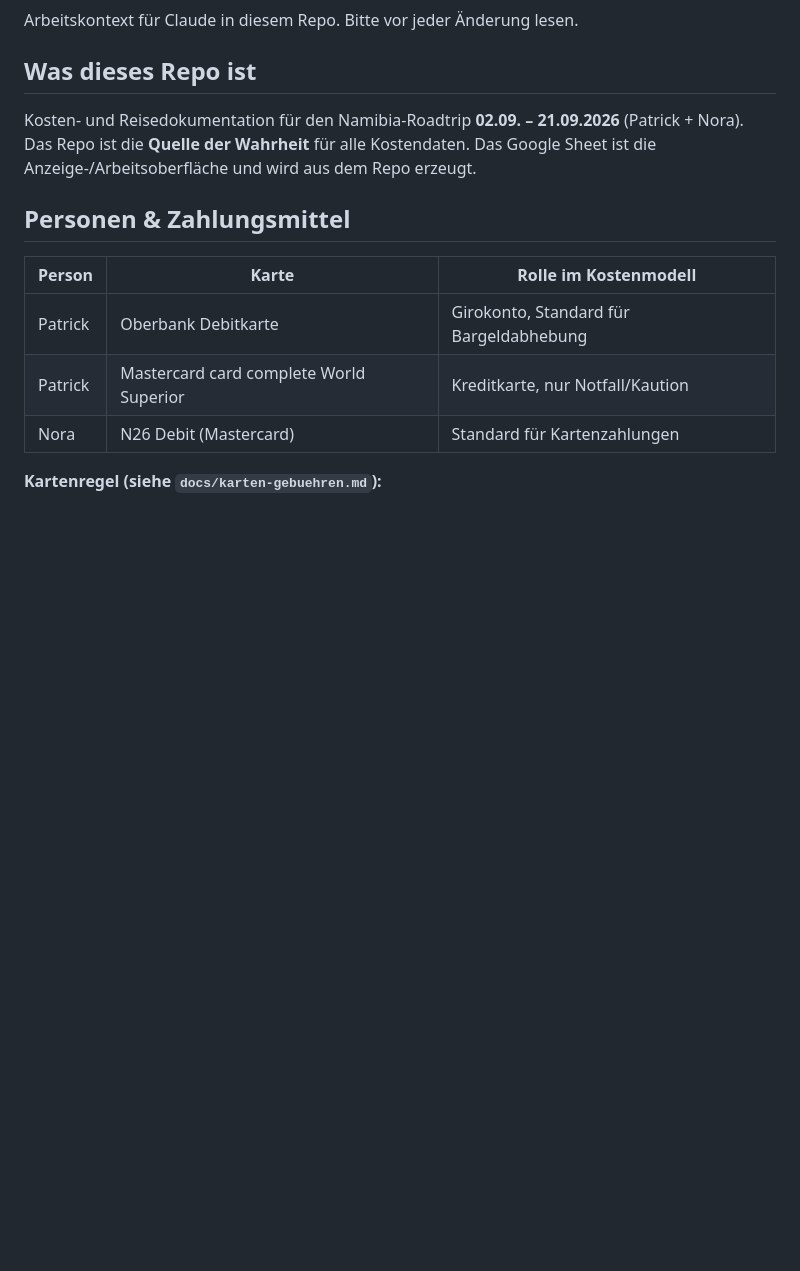
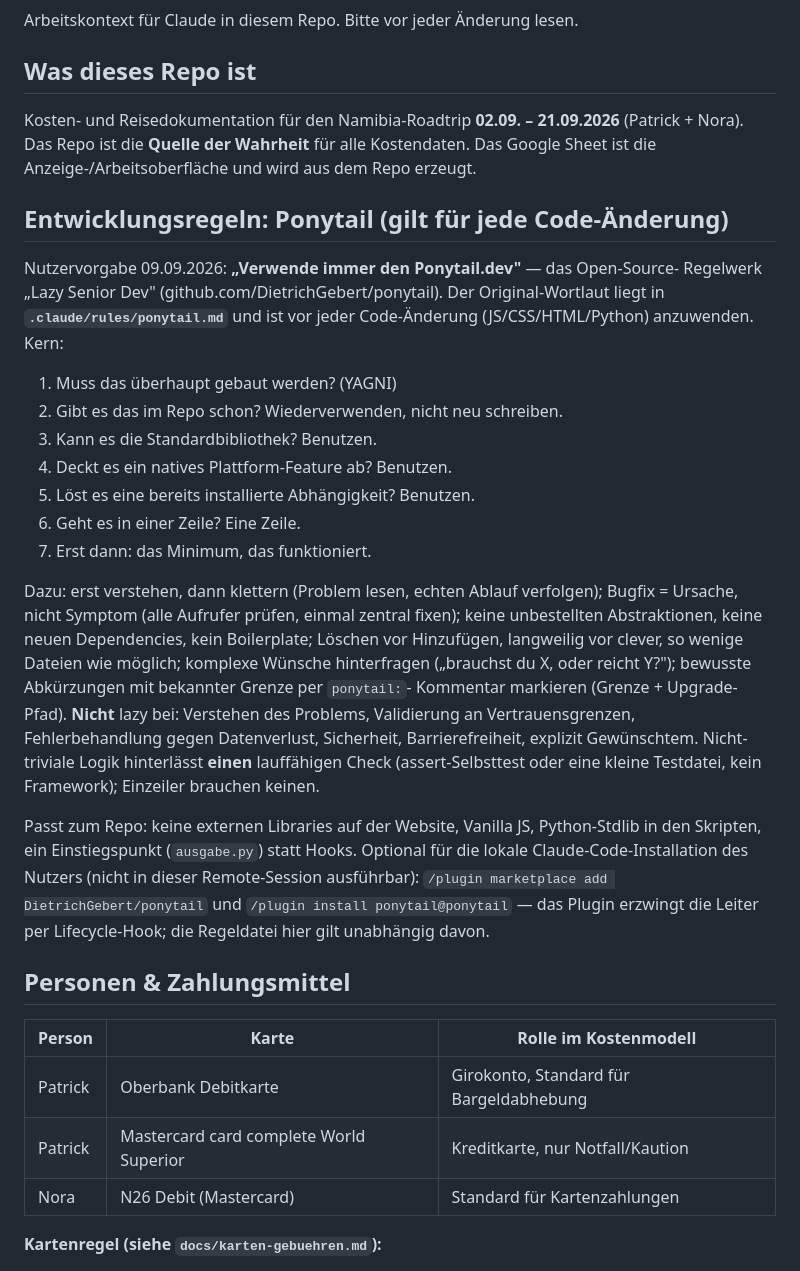
Before and after one commit to PaddyBlanco/Namibia, a Markdown page: CLAUDE.md, the part around the change. Drawn GitHub-style; blank space fills up the shorter version.

```diff
--- a/CLAUDE.md
+++ b/CLAUDE.md
@@ -7,6 +7,41 @@ Arbeitskontext für Claude in diesem Repo. Bitte vor jeder Änderung lesen.
 Kosten- und Reisedokumentation für den Namibia-Roadtrip **02.09. – 21.09.2026**
 (Patrick + Nora). Das Repo ist die **Quelle der Wahrheit** für alle Kostendaten.
 Das Google Sheet ist die Anzeige-/Arbeitsoberfläche und wird aus dem Repo erzeugt.
+
+## Entwicklungsregeln: Ponytail (gilt für jede Code-Änderung)
+
+Nutzervorgabe 09.09.2026: **„Verwende immer den Ponytail.dev"** — das Open-Source-
+Regelwerk „Lazy Senior Dev" (github.com/DietrichGebert/ponytail). Der
+Original-Wortlaut liegt in **`.claude/rules/ponytail.md`** und ist vor jeder
+Code-Änderung (JS/CSS/HTML/Python) anzuwenden. Kern:
+
+1. Muss das überhaupt gebaut werden? (YAGNI)
+2. Gibt es das im Repo schon? Wiederverwenden, nicht neu schreiben.
+3. Kann es die Standardbibliothek? Benutzen.
+4. Deckt es ein natives Plattform-Feature ab? Benutzen.
+5. Löst es eine bereits installierte Abhängigkeit? Benutzen.
+6. Geht es in einer Zeile? Eine Zeile.
+7. Erst dann: das Minimum, das funktioniert.
+
+Dazu: erst verstehen, dann klettern (Problem lesen, echten Ablauf verfolgen);
+Bugfix = Ursache, nicht Symptom (alle Aufrufer prüfen, einmal zentral
+fixen); keine unbestellten Abstraktionen, keine neuen Dependencies, kein
+Boilerplate; Löschen vor Hinzufügen, langweilig vor clever, so wenige
+Dateien wie möglich; komplexe Wünsche hinterfragen („brauchst du X, oder
+reicht Y?"); bewusste Abkürzungen mit bekannter Grenze per `ponytail:`-
+Kommentar markieren (Grenze + Upgrade-Pfad). **Nicht** lazy bei: Verstehen
+des Problems, Validierung an Vertrauensgrenzen, Fehlerbehandlung gegen
+Datenverlust, Sicherheit, Barrierefreiheit, explizit Gewünschtem. Nicht-
+triviale Logik hinterlässt **einen** lauffähigen Check (assert-Selbsttest
+oder eine kleine Testdatei, kein Framework); Einzeiler brauchen keinen.
+
+Passt zum Repo: keine externen Libraries auf der Website, Vanilla JS,
+Python-Stdlib in den Skripten, ein Einstiegspunkt (`ausgabe.py`) statt Hooks.
+Optional für die lokale Claude-Code-Installation des Nutzers (nicht in
+dieser Remote-Session ausführbar): `/plugin marketplace add
+DietrichGebert/ponytail` und `/plugin install ponytail@ponytail` — das
+Plugin erzwingt die Leiter per Lifecycle-Hook; die Regeldatei hier gilt
+unabhängig davon.
 
 ## Personen & Zahlungsmittel
 
```
Also changed, not shown: .claude/rules/ponytail.md (added, +30 -0 lines).
